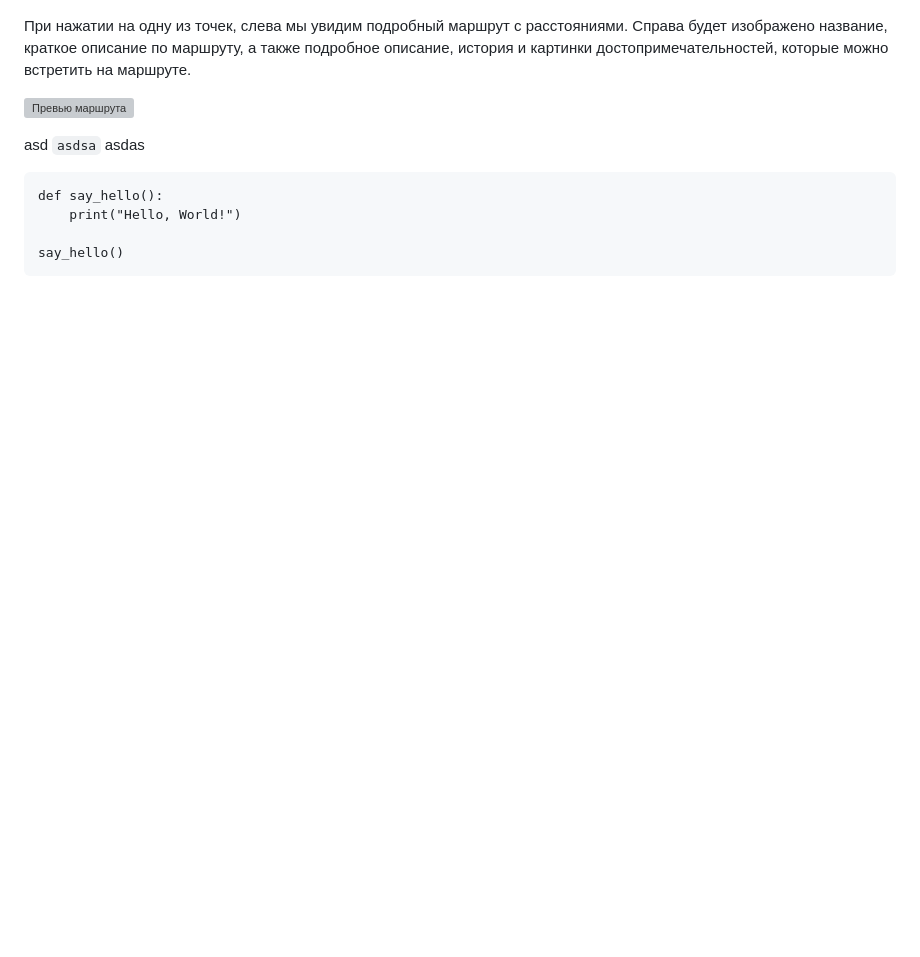
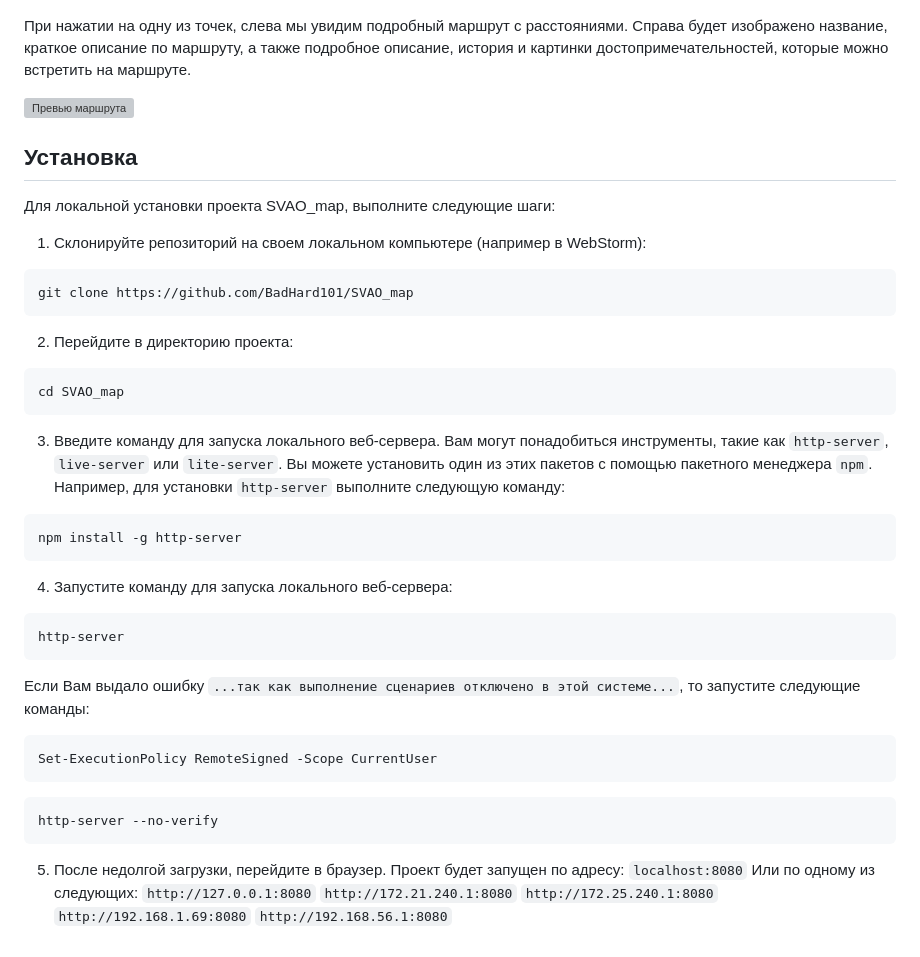
Before and after one commit to BadHard101/SVAO_map, a Markdown page: README.md, the part around the change. Drawn GitHub-style; blank space fills up the shorter version; grey boxes are pictures that could not be loaded.

````diff
--- a/README.md
+++ b/README.md
@@ -30,11 +30,41 @@
 
 ![Превью маршрута](other_imgs/preview2.png)
 
-asd `asdsa` asdas
+## Установка
 
+Для локальной установки проекта SVAO_map, выполните следующие шаги:
+
+1. Склонируйте репозиторий на своем локальном компьютере (например в WebStorm):
 ```
-def say_hello():
-    print("Hello, World!")
+git clone https://github.com/BadHard101/SVAO_map
+```
+2. Перейдите в директорию проекта:
+```
+cd SVAO_map
+```
 
-say_hello()
+3. Введите команду для запуска локального веб-сервера. Вам могут понадобиться инструменты, такие как `http-server`, `live-server` или `lite-server`. Вы можете установить один из этих пакетов с помощью пакетного менеджера `npm`. Например, для установки `http-server` выполните следующую команду:
 ```
+npm install -g http-server
+```
+
+4. Запустите команду для запуска локального веб-сервера:
+```
+http-server
+```
+
+Если Вам выдало ошибку `...так как выполнение сценариев отключено в этой системе...`, то запустите следующие команды:
+```
+Set-ExecutionPolicy RemoteSigned -Scope CurrentUser
+```
+```
+http-server --no-verify
+```
+
+5. После недолгой загрузки, перейдите в браузер. Проект будет запущен по адресу: `localhost:8080`
+Или по одному из следующих:
+`http://127.0.0.1:8080`
+`http://172.21.240.1:8080`
+`http://172.25.240.1:8080`
+`http://192.168.1.69:8080`
+`http://192.168.56.1:8080`
````
